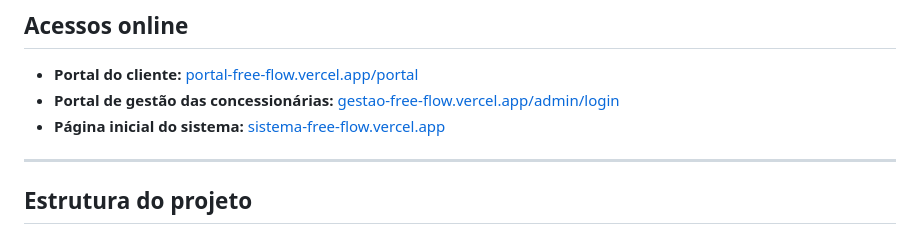
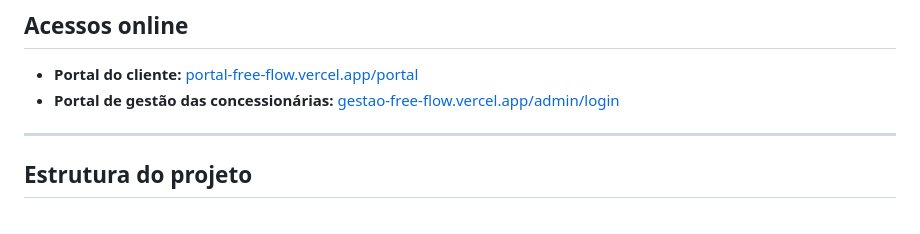
Before and after one commit to ArthurR06/SistemaFreeFlow, a Markdown page: README.md, the part around the change. GitHub-like rendering.

```diff
--- a/README.md
+++ b/README.md
@@ -10,7 +10,6 @@ O sistema recebe eventos enviados por ESP32 com leitores RFID, registra as passa
 
 - **Portal do cliente:** [portal-free-flow.vercel.app/portal](https://portal-free-flow.vercel.app/portal)
 - **Portal de gestão das concessionárias:** [gestao-free-flow.vercel.app/admin/login](https://gestao-free-flow.vercel.app/admin/login)
-- **Página inicial do sistema:** [sistema-free-flow.vercel.app](https://sistema-free-flow.vercel.app/)
 
 ---
 
```
